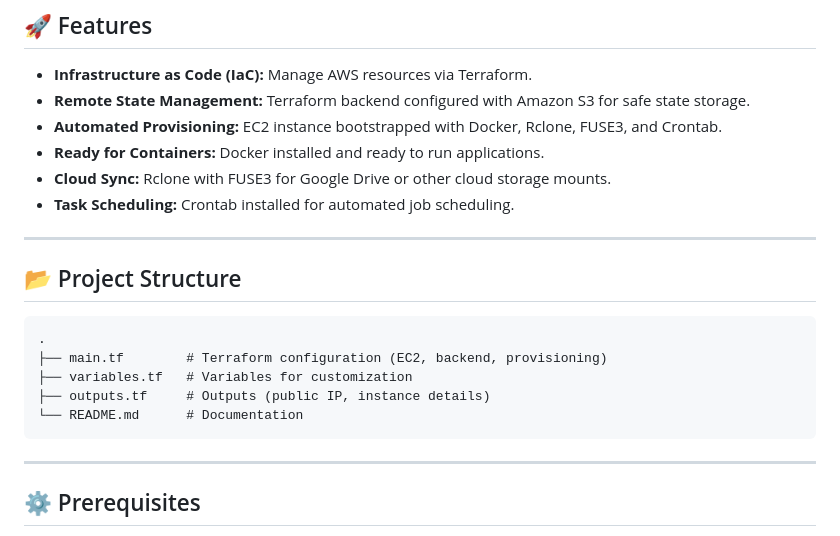
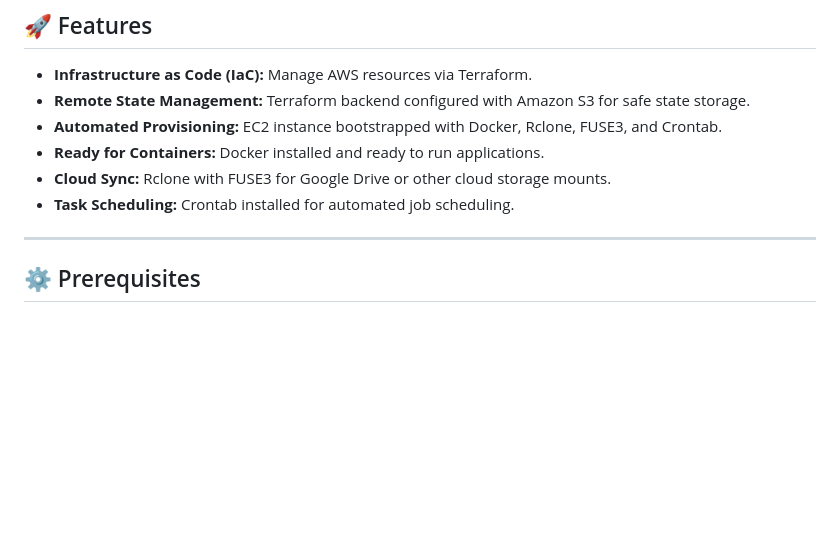
Before and after one commit to shubhamdhole97/upload-to-container, a Markdown page: README.md, the part around the change. GitHub-like rendering; blank space fills up the shorter version.

````diff
--- a/README.md
+++ b/README.md
@@ -15,17 +15,9 @@ The instance is automatically configured with **Docker**, **Rclone (with FUSE3)*
 - **Cloud Sync:** Rclone with FUSE3 for Google Drive or other cloud storage mounts.
 - **Task Scheduling:** Crontab installed for automated job scheduling.
 
----
 
-## 📂 Project Structure
 
-```
-.
-├── main.tf        # Terraform configuration (EC2, backend, provisioning)
-├── variables.tf   # Variables for customization
-├── outputs.tf     # Outputs (public IP, instance details)
-└── README.md      # Documentation
-```
+
 
 ---
 
````
